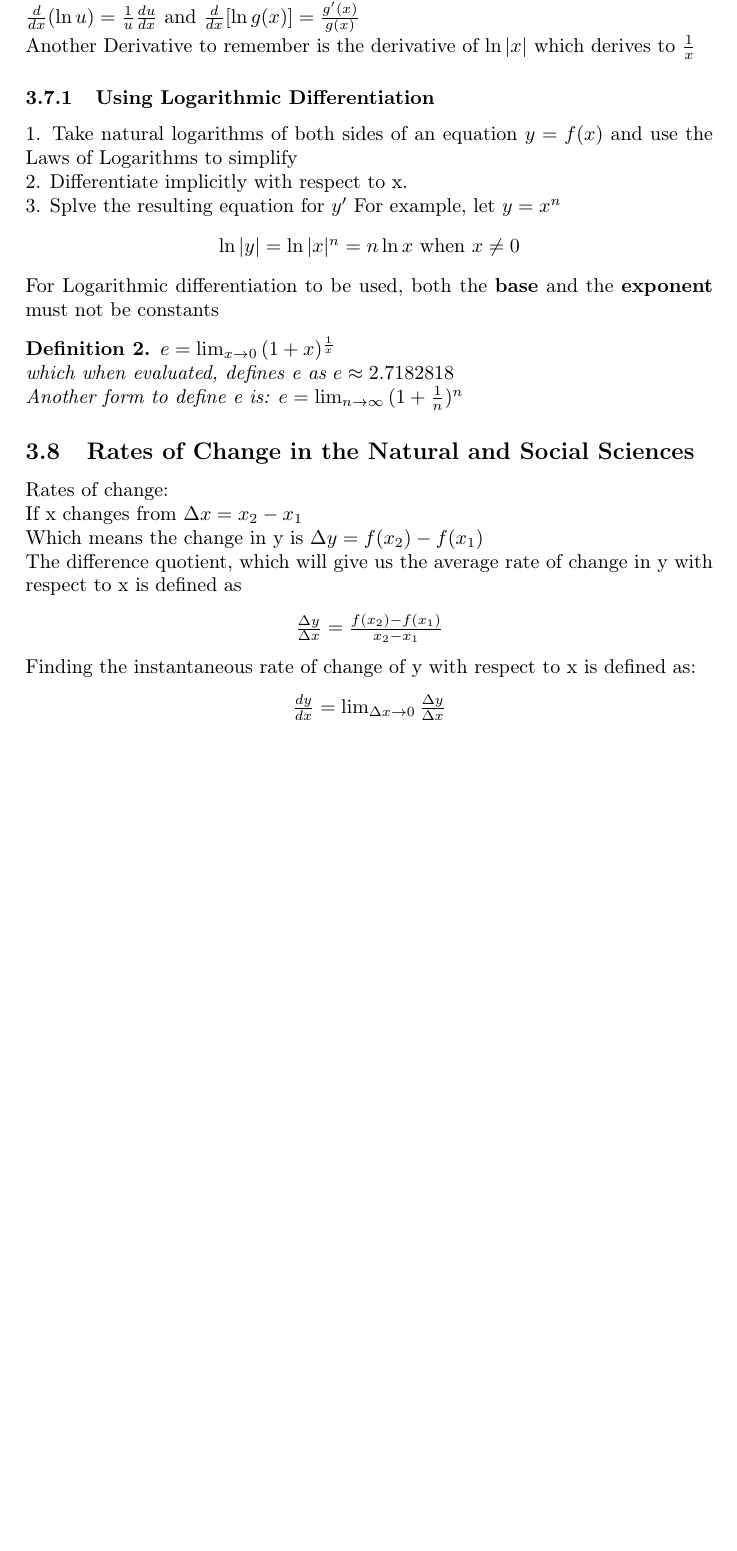
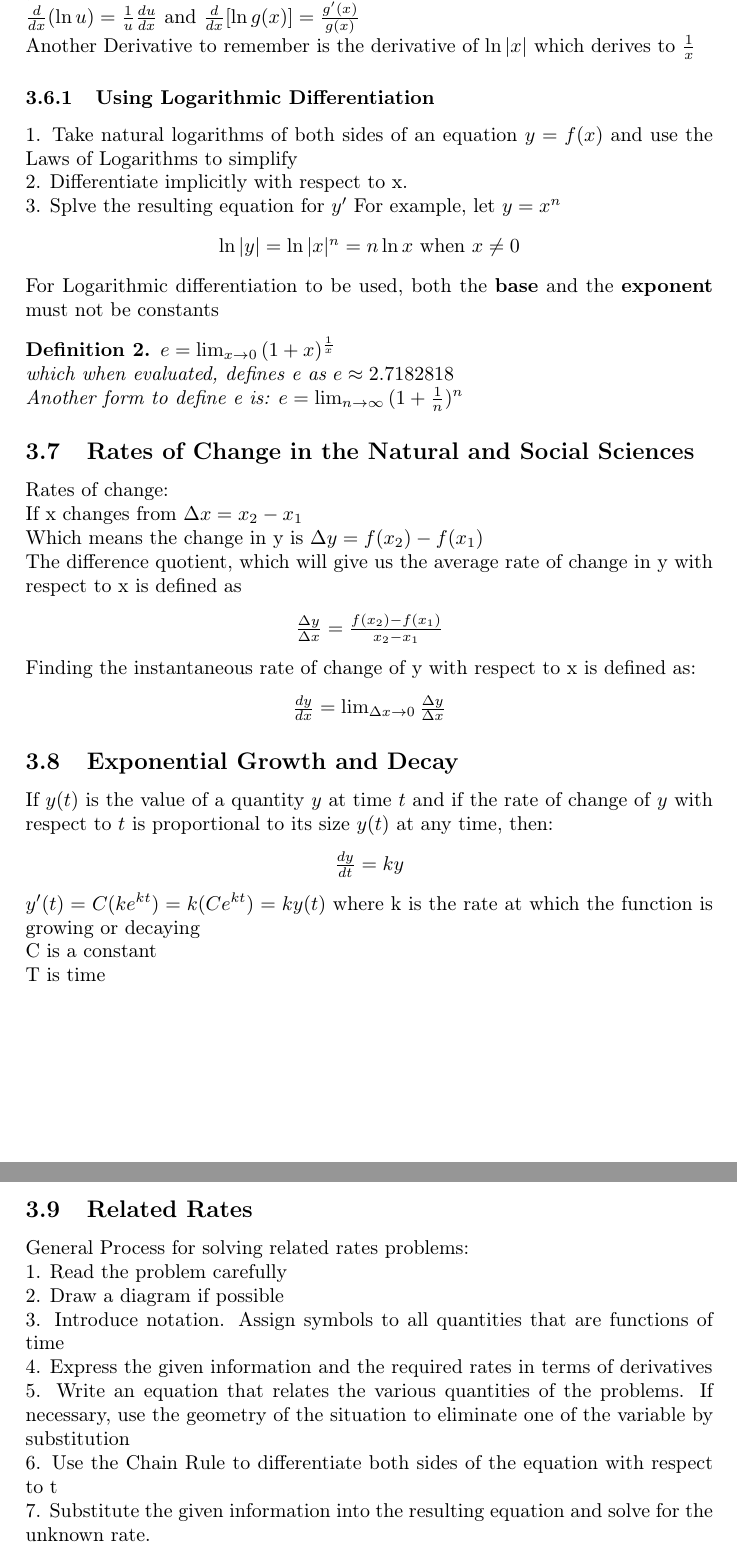
Before and after one commit to fuzesmonk/Math-251-Notes, a LaTeX document (Math Notes.tex): part of page 3 of 3 before the commit and two parts of pages 3 and 4 of 4 after it, the two joined at a grey line, cut so that both start at the same text, the shorter picture padded with empty space. Compiled offline with pdfLaTeX.

Commit message:
Added Related Rates and Exponental Growth and Decay Notes

```diff
--- a/Math Notes.tex
+++ b/Math Notes.tex
@@ -135,4 +133,23 @@
 	\begin{center}
 		$\frac{dy}{dx}= \lim_{\Delta{x}\rightarrow 0}{\frac{\Delta{y}}{\Delta{x}}}$
 	\end{center}
+	\subsection{Exponential Growth and Decay}
+	If $y(t)$ is the value of a quantity $y$ at time $t$ and if the rate of change of $y$ with respect to $t$ is proportional to its size $y(t)$ at any time, then:
+	\begin{center}
+		$\frac{dy}{dt} = ky$
+	\end{center}
+	$y'(t)=C(ke^{kt})=k(Ce^{kt})=ky(t)$
+	where k is the rate at which the function is growing or decaying
+	\\C is a constant
+	\\T is time
+\pagebreak
+	\subsection{Related Rates}
+		General Process for solving related rates problems:
+\\		1. Read the problem carefully
+\\		2. Draw a diagram if possible
+\\		3. Introduce notation. Assign symbols to all quantities that are functions of time
+\\		4. Express the given information and the required rates in terms of derivatives
+\\		5. Write an equation that relates the various quantities of the problems. If necessary, use the geometry of the situation to eliminate one of the variable by substitution
+\\		6. Use the Chain Rule to differentiate both sides of the equation with respect to t
+\\		7. Substitute the given information into the resulting equation and solve for the unknown rate.
 \end{document}
```
Also changed, not shown: Math Notes.pdf, Math Notes.tex (4 more changed lines), 3 other files.
